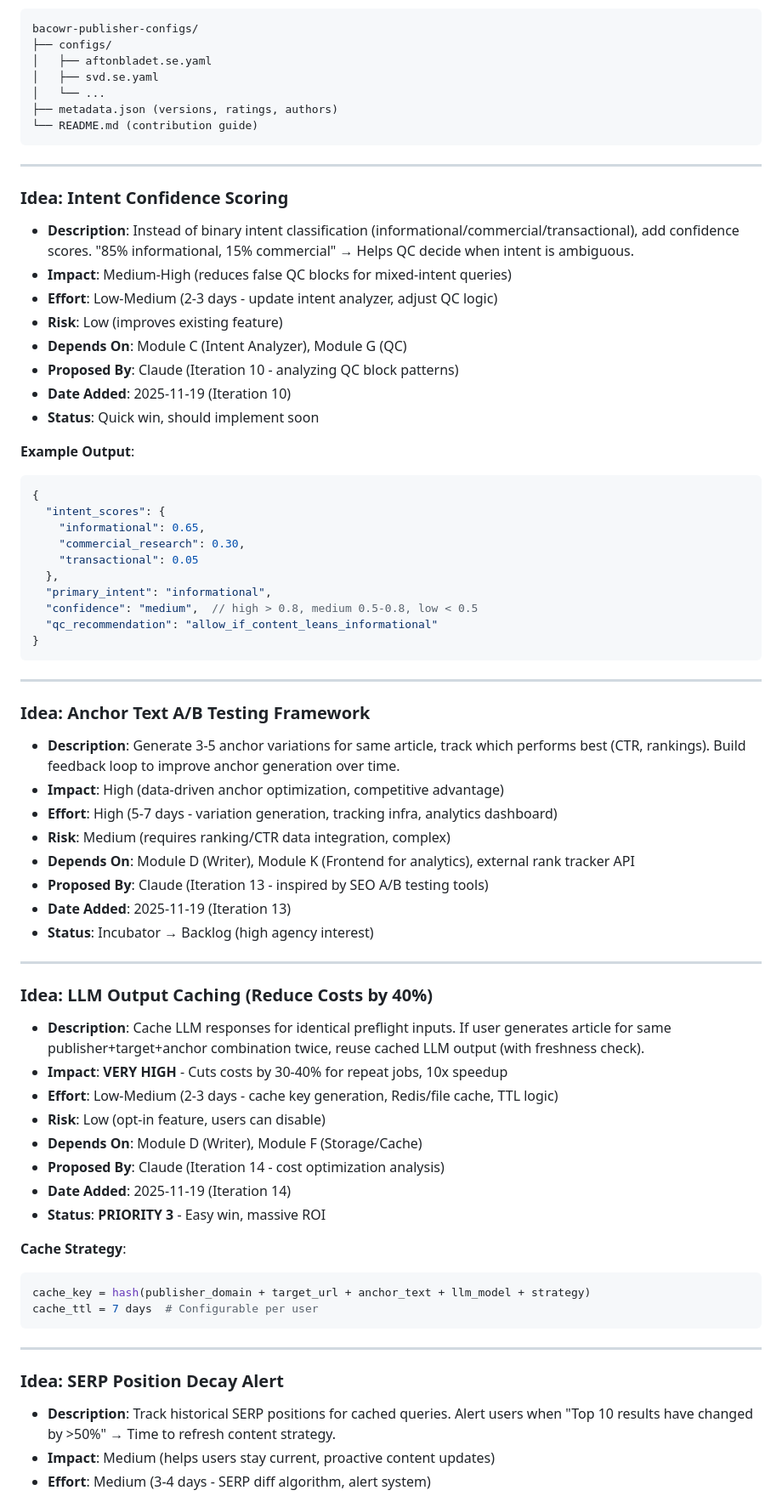
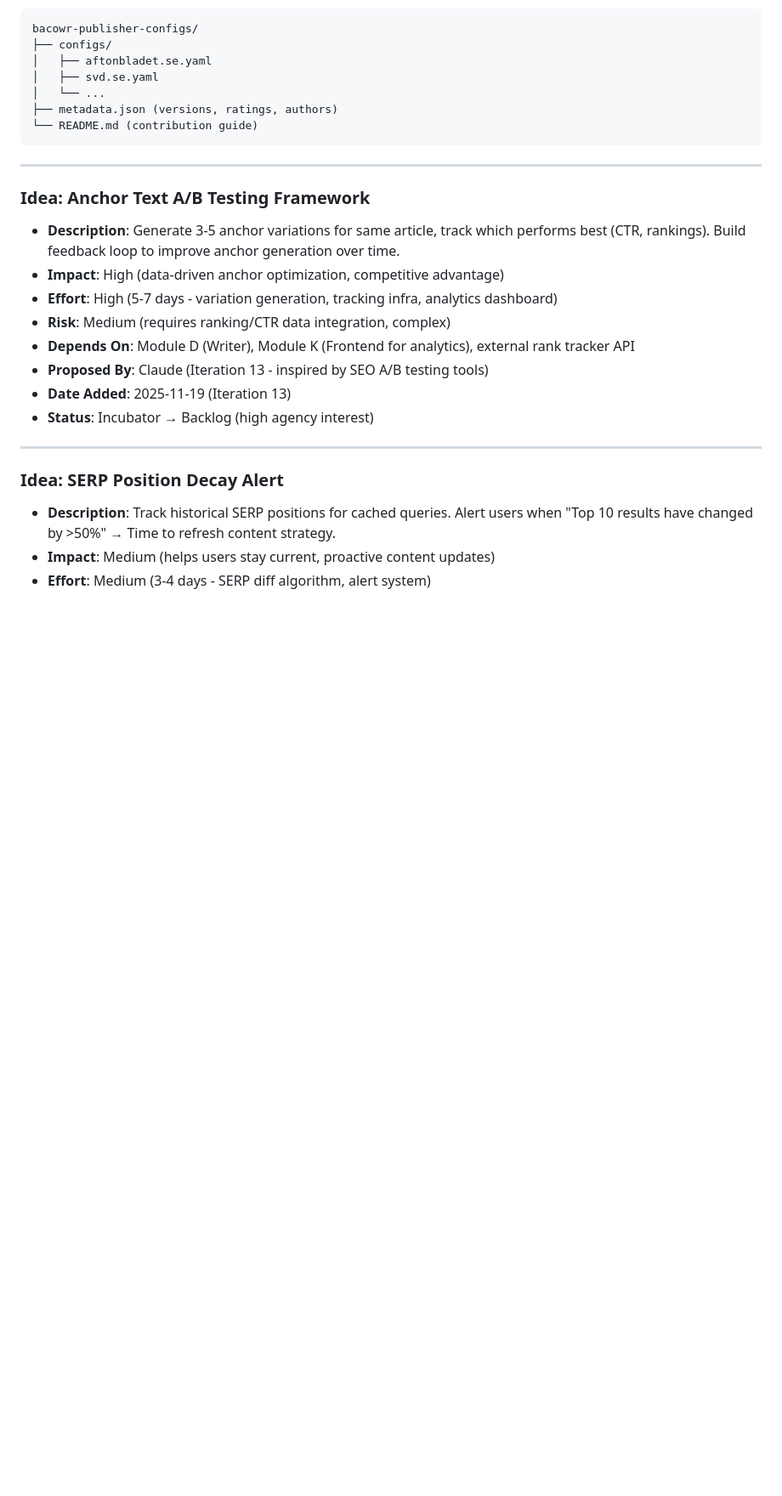
Before and after one commit to robwestz/BACOWR, a Markdown page: docs/future.md, the part around one of its changes. Shown at 85% size. Rendered like a GitHub page; blank space fills up the shorter version.

````diff
--- a/docs/future.md
+++ b/docs/future.md
@@ -251,33 +251,6 @@ bacowr-publisher-configs/
 
 ---
 
-### Idea: Intent Confidence Scoring
-
-- **Description**: Instead of binary intent classification (informational/commercial/transactional), add confidence scores. "85% informational, 15% commercial" → Helps QC decide when intent is ambiguous.
-- **Impact**: Medium-High (reduces false QC blocks for mixed-intent queries)
-- **Effort**: Low-Medium (2-3 days - update intent analyzer, adjust QC logic)
-- **Risk**: Low (improves existing feature)
-- **Depends On**: Module C (Intent Analyzer), Module G (QC)
-- **Proposed By**: Claude (Iteration 10 - analyzing QC block patterns)
-- **Date Added**: 2025-11-19 (Iteration 10)
-- **Status**: Quick win, should implement soon
-
-**Example Output**:
-```json
-{
-  "intent_scores": {
-    "informational": 0.65,
-    "commercial_research": 0.30,
-    "transactional": 0.05
-  },
-  "primary_intent": "informational",
-  "confidence": "medium",  // high > 0.8, medium 0.5-0.8, low < 0.5
-  "qc_recommendation": "allow_if_content_leans_informational"
-}
-```
-
----
-
 ### Idea: Anchor Text A/B Testing Framework
 
 - **Description**: Generate 3-5 anchor variations for same article, track which performs best (CTR, rankings). Build feedback loop to improve anchor generation over time.
@@ -288,25 +261,6 @@ bacowr-publisher-configs/
 - **Proposed By**: Claude (Iteration 13 - inspired by SEO A/B testing tools)
 - **Date Added**: 2025-11-19 (Iteration 13)
 - **Status**: Incubator → Backlog (high agency interest)
-
----
-
-### Idea: LLM Output Caching (Reduce Costs by 40%)
-
-- **Description**: Cache LLM responses for identical preflight inputs. If user generates article for same publisher+target+anchor combination twice, reuse cached LLM output (with freshness check).
-- **Impact**: **VERY HIGH** - Cuts costs by 30-40% for repeat jobs, 10x speedup
-- **Effort**: Low-Medium (2-3 days - cache key generation, Redis/file cache, TTL logic)
-- **Risk**: Low (opt-in feature, users can disable)
-- **Depends On**: Module D (Writer), Module F (Storage/Cache)
-- **Proposed By**: Claude (Iteration 14 - cost optimization analysis)
-- **Date Added**: 2025-11-19 (Iteration 14)
-- **Status**: **PRIORITY 3** - Easy win, massive ROI
-
-**Cache Strategy**:
-```python
-cache_key = hash(publisher_domain + target_url + anchor_text + llm_model + strategy)
-cache_ttl = 7 days  # Configurable per user
-```
 
 ---
 
````
Also changed, not shown: other parts of docs/future.md (+1 -19 lines), docs/architecture/api_reference.md (+37 -8 lines), docs/architecture/system_architecture.md (+19 -7 lines).
